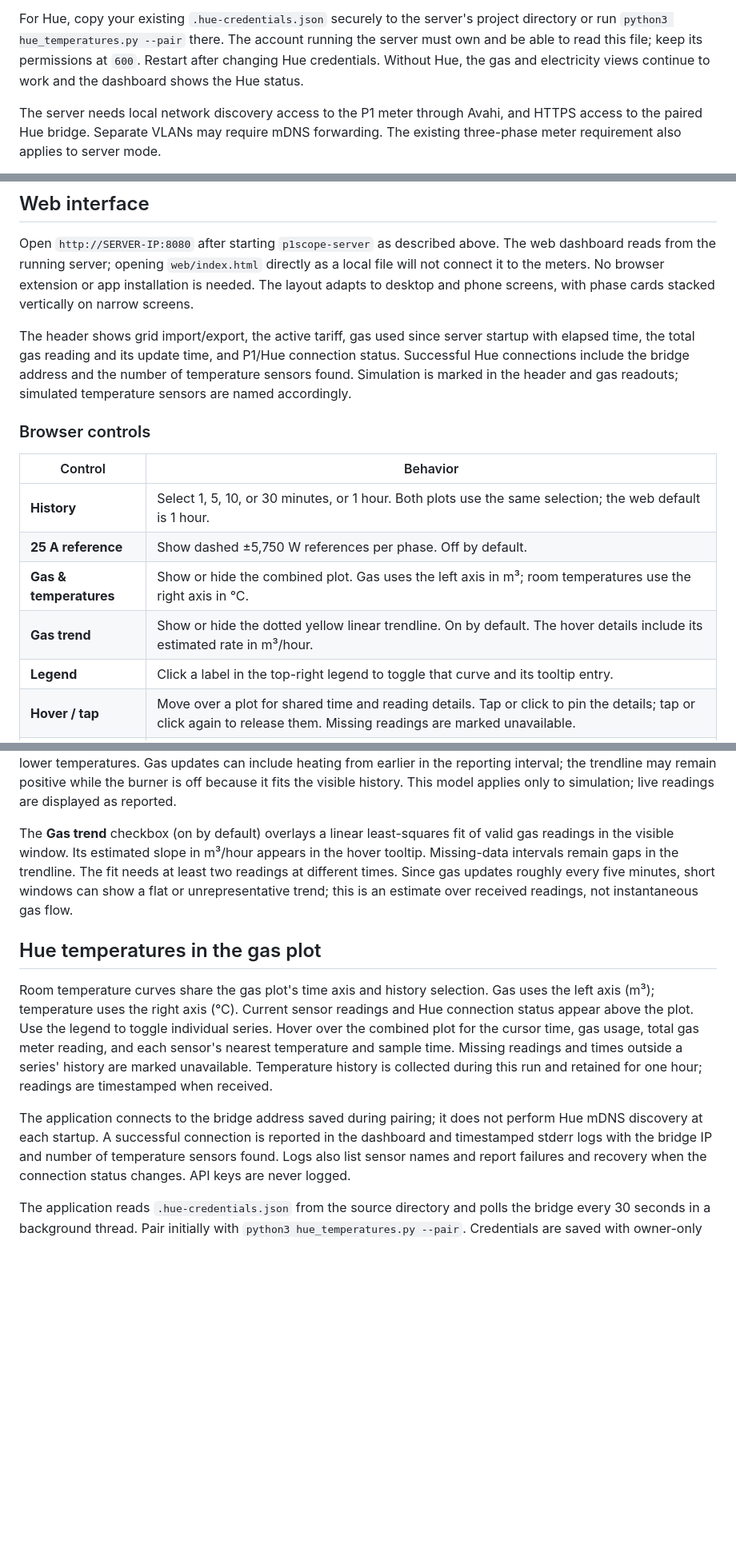
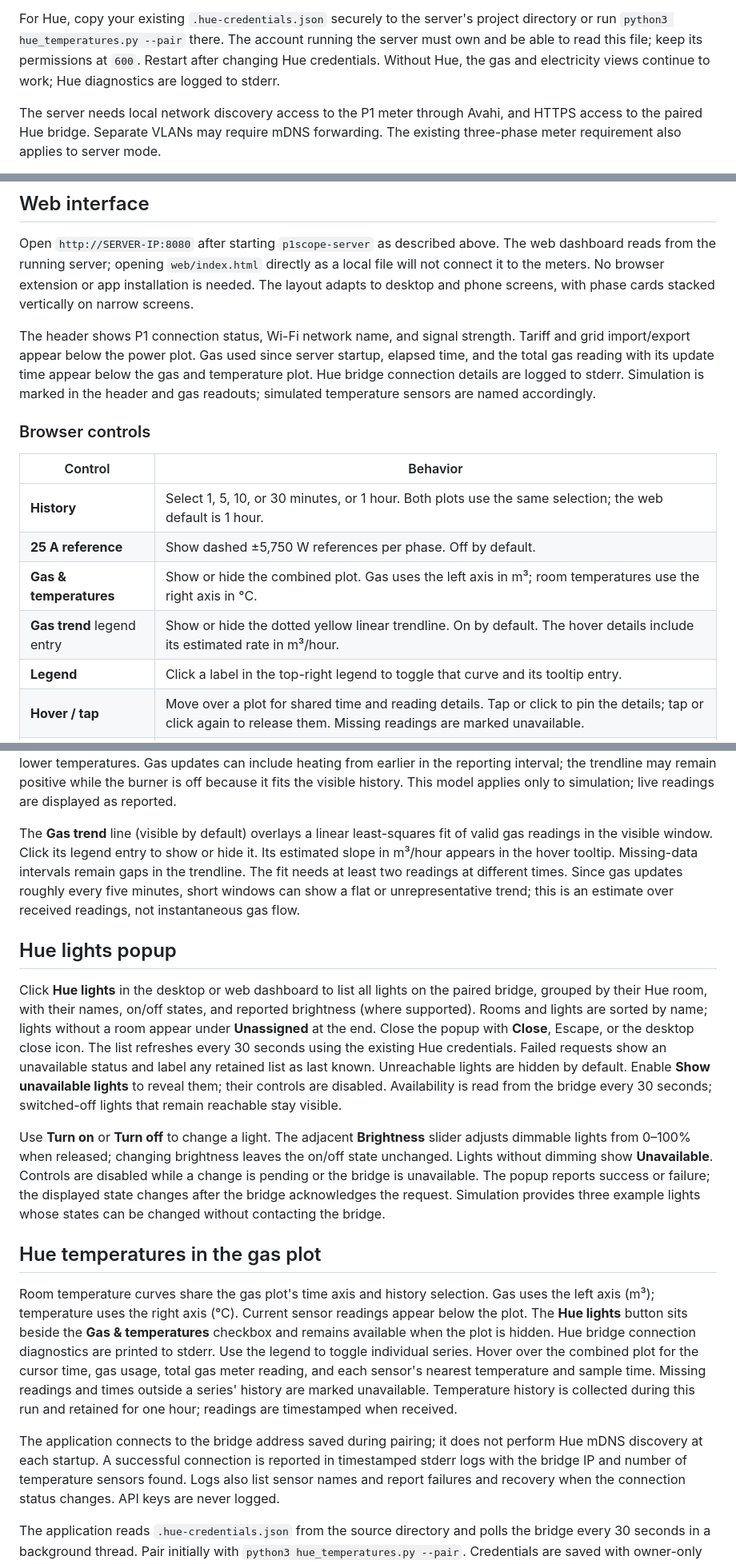
Before and after one commit to pjd62/P1Scope, a Markdown page: README.md, 3 parts joined by grey strips. Shown at 80% size. Rendered like a GitHub page; blank space fills up the shorter version.

```diff
--- a/README.md
+++ b/README.md
@@ -201,7 +213,7 @@ For Hue, copy your existing `.hue-credentials.json` securely to the server's
 project directory or run `python3 hue_temperatures.py --pair` there. The account
 running the server must own and be able to read this file; keep its permissions
 at `600`. Restart after changing Hue credentials. Without Hue, the gas and
-electricity views continue to work and the dashboard shows the Hue status.
+electricity views continue to work; Hue diagnostics are logged to stderr.
 
 The server needs local network discovery access to the P1 meter through Avahi,
 and HTTPS access to the paired Hue bridge. Separate VLANs may require mDNS
@@ -252,10 +264,10 @@ as a local file will not connect it to the meters. No browser extension or app
 installation is needed. The layout adapts to desktop and phone screens, with
 phase cards stacked vertically on narrow screens.
 
-The header shows grid import/export, the active tariff, gas used since server
-startup with elapsed time, the total gas reading and its update time, and P1/Hue
-connection status. Successful Hue connections include the bridge address and the
-number of temperature sensors found. Simulation is marked in the header and gas
+The header shows P1 connection status, Wi-Fi network name, and signal strength.
+Tariff and grid import/export appear below the power plot. Gas used since server
+startup, elapsed time, and the total gas reading with its update time appear below
+the gas and temperature plot. Hue bridge connection details are logged to stderr. Simulation is marked in the header and gas
 readouts; simulated temperature sensors are named accordingly.
 
 ### Browser controls
@@ -265,7 +277,7 @@ readouts; simulated temperature sensors are named accordingly.
 | **History** | Select 1, 5, 10, or 30 minutes, or 1 hour. Both plots use the same selection; the web default is 1 hour. |
 | **25 A reference** | Show dashed ±5,750 W references per phase. Off by default. |
 | **Gas & temperatures** | Show or hide the combined plot. Gas uses the left axis in m³; room temperatures use the right axis in °C. |
-| **Gas trend** | Show or hide the dotted yellow linear trendline. On by default. The hover details include its estimated rate in m³/hour. |
+| **Gas trend** legend entry | Show or hide the dotted yellow linear trendline. On by default. The hover details include its estimated rate in m³/hour. |
 | **Legend** | Click a label in the top-right legend to toggle that curve and its tooltip entry. |
 | **Hover / tap** | Move over a plot for shared time and reading details. Tap or click to pin the details; tap or click again to release them. Missing readings are marked unavailable. |
 | **Reload groups** | Reread the server's `groups.json` without restarting. Invalid changes retain the last valid configuration. |
@@ -421,18 +434,41 @@ can include heating from earlier in the reporting interval; the trendline may
 remain positive while the burner is off because it fits the visible history.
 This model applies only to simulation; live readings are displayed as reported.
 
-The **Gas trend** checkbox (on by default) overlays a linear least-squares fit of
-valid gas readings in the visible window. Its estimated slope in m³/hour appears
+The **Gas trend** line (visible by default) overlays a linear least-squares fit of
+valid gas readings in the visible window. Click its legend entry to show or hide it.
+Its estimated slope in m³/hour appears
 in the hover tooltip. Missing-data intervals remain gaps in the trendline. The fit
 needs at least two readings at different times. Since gas updates roughly every
 five minutes, short windows can show a flat or unrepresentative trend; this is an
 estimate over received readings, not instantaneous gas flow.
 
+## Hue lights popup
+
+Click **Hue lights** in the desktop or web dashboard to list all lights on the
+paired bridge, grouped by their Hue room, with their names, on/off states, and reported brightness (where
+supported). Rooms and lights are sorted by name; lights without a room appear under
+**Unassigned** at the end. Close the popup with **Close**, Escape, or the desktop close icon.
+The list refreshes every 30 seconds using the existing Hue credentials. Failed
+requests show an unavailable status and label any retained list as last known.
+Unreachable lights are hidden by default. Enable **Show unavailable lights** to
+reveal them; their controls are disabled. Availability is read from the bridge
+every 30 seconds; switched-off lights that remain reachable stay visible.
+
+Use **Turn on** or **Turn off** to change a light. The adjacent **Brightness**
+slider adjusts dimmable lights from 0–100% when released; changing brightness
+leaves the on/off state unchanged. Lights without dimming show **Unavailable**. Controls are disabled while a
+change is pending or the bridge is unavailable. The popup reports success or
+failure; the displayed state changes after the bridge acknowledges the request.
+Simulation provides three example lights whose states can be changed without
+contacting the bridge.
+
 ## Hue temperatures in the gas plot
 
 Room temperature curves share the gas plot's time axis and history selection.
 Gas uses the left axis (m³); temperature uses the right axis (°C). Current sensor
-readings and Hue connection status appear above the plot. Use the legend to toggle
+readings appear below the plot. The **Hue lights** button sits beside the
+**Gas & temperatures** checkbox and remains available when the plot is hidden. Hue bridge
+connection diagnostics are printed to stderr. Use the legend to toggle
 individual series. Hover over the combined plot for the cursor time, gas usage,
 total gas meter reading, and each sensor's nearest temperature and sample time.
 Missing readings and times outside a series' history are marked unavailable.
@@ -441,7 +477,7 @@ for one hour; readings are timestamped when received.
 
 The application connects to the bridge address saved during pairing; it does not
 perform Hue mDNS discovery at each startup. A successful connection is reported
-in the dashboard and timestamped stderr logs with the bridge IP and number of
+in timestamped stderr logs with the bridge IP and number of
 temperature sensors found. Logs also list sensor names and report failures and
 recovery when the connection status changes. API keys are never logged.
 
```
Also changed, not shown: other parts of README.md (+18 -5 lines), docs/dashboard.png, 13 other files.
